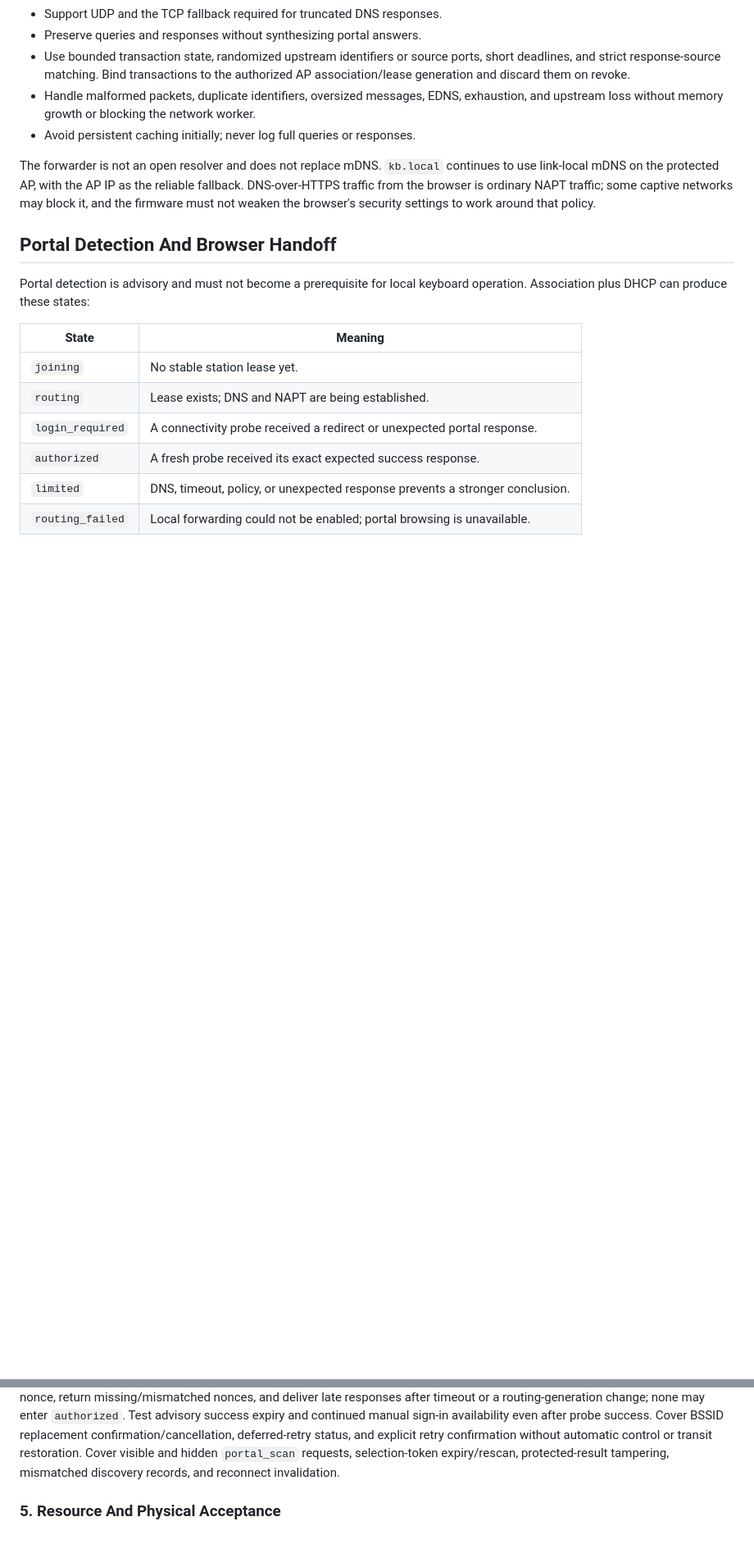
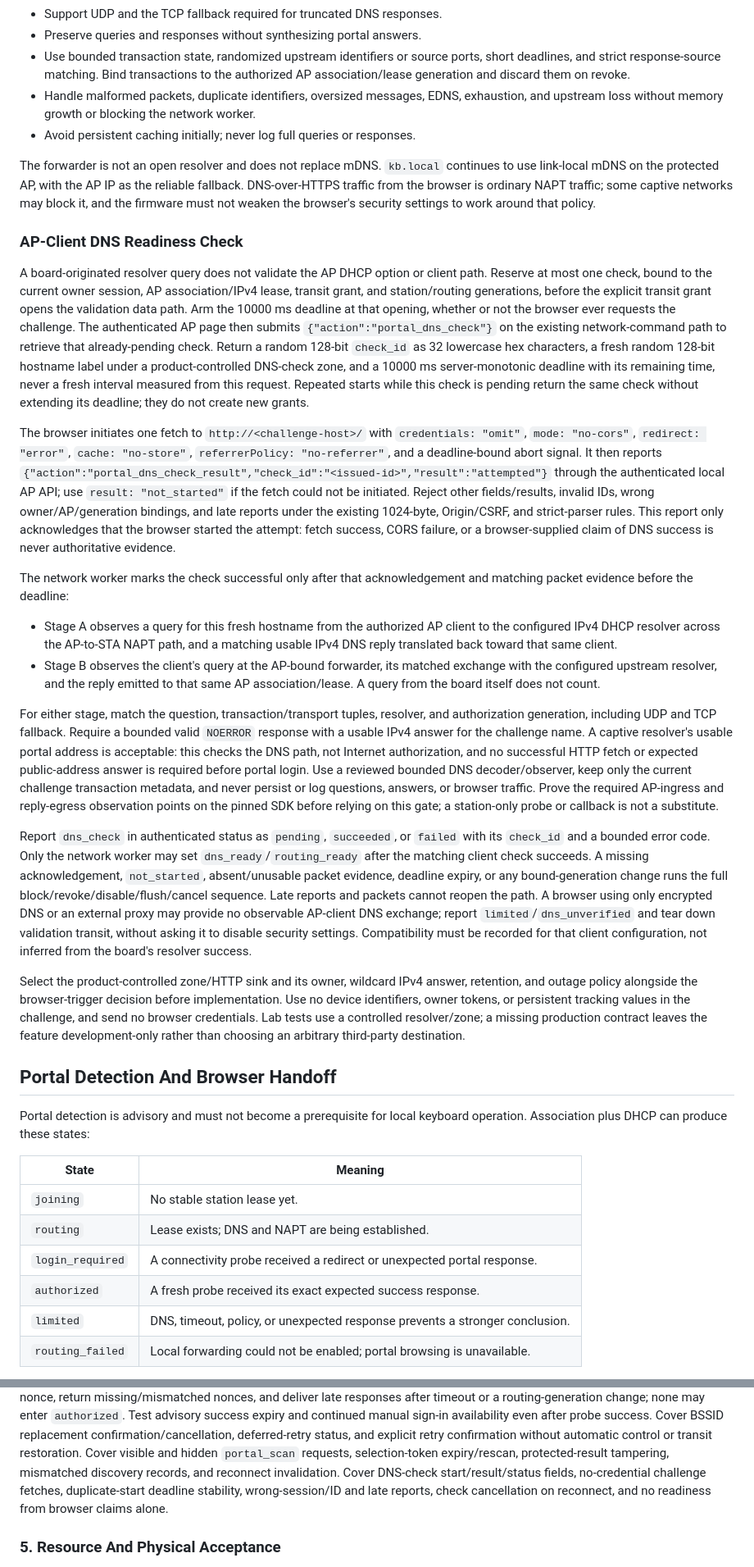
Before and after one commit to AaronWangTT/remote-keyboard-connector, a Markdown page: docs/captive-portal-proposal.md, 2 parts joined by grey strips. Shown at 82% size. Drawn GitHub-style; blank space fills up the shorter version.

Commit message:
docs: define client-origin portal DNS readiness checks

```diff
--- a/docs/captive-portal-proposal.md
+++ b/docs/captive-portal-proposal.md
@@ -483,6 +486,72 @@ continues to use link-local mDNS on the protected AP, with the AP IP as the
 reliable fallback. DNS-over-HTTPS traffic from the browser is ordinary NAPT
 traffic; some captive networks may block it, and the firmware must not weaken
 the browser's security settings to work around that policy.
+
+### AP-Client DNS Readiness Check
+
+A board-originated resolver query does not validate the AP DHCP option or client
+path. Reserve at most one check, bound to the current owner session, AP
+association/IPv4 lease, transit grant, and station/routing generations, before
+the explicit transit grant opens the validation data path. Arm the 10000 ms
+deadline at that opening, whether or not the browser ever requests the challenge.
+The authenticated AP page then submits `{"action":"portal_dns_check"}` on the
+existing network-command path to retrieve that already-pending check.
+Return a random 128-bit `check_id` as 32 lowercase hex characters, a fresh random
+128-bit hostname label under a product-controlled DNS-check zone, and a 10000 ms
+server-monotonic deadline with its remaining time, never a fresh interval measured
+from this request. Repeated starts while this check is pending return the
+same check without extending its deadline; they do not create new grants.
+
+The browser initiates one fetch to `http://<challenge-host>/` with
+`credentials: "omit"`, `mode: "no-cors"`, `redirect: "error"`,
+`cache: "no-store"`, `referrerPolicy: "no-referrer"`, and a deadline-bound
+abort signal. It then reports
+`{"action":"portal_dns_check_result","check_id":"<issued-id>","result":"attempted"}`
+through the authenticated local AP API; use `result: "not_started"` if the fetch
+could not be initiated. Reject other fields/results, invalid IDs, wrong
+owner/AP/generation bindings, and late reports under the existing 1024-byte,
+Origin/CSRF, and strict-parser rules. This report only acknowledges that the
+browser started the attempt: fetch success, CORS failure, or a browser-supplied
+claim of DNS success is never authoritative evidence.
+
+The network worker marks the check successful only after that acknowledgement
+and matching packet evidence before the deadline:
+
+- Stage A observes a query for this fresh hostname from the authorized AP client
+  to the configured IPv4 DHCP resolver across the AP-to-STA NAPT path, and a
+  matching usable IPv4 DNS reply translated back toward that same client.
+- Stage B observes the client's query at the AP-bound forwarder, its matched
+  exchange with the configured upstream resolver, and the reply emitted to that
+  same AP association/lease. A query from the board itself does not count.
+
+For either stage, match the question, transaction/transport tuples, resolver,
+and authorization generation, including UDP and TCP fallback. Require a bounded
+valid `NOERROR` response with a usable IPv4 answer for the challenge name. A
+captive resolver's usable portal address is acceptable: this checks the DNS
+path, not Internet authorization, and no successful HTTP fetch or expected
+public-address answer is required before portal login. Use a reviewed bounded
+DNS decoder/observer, keep only the current challenge transaction metadata, and
+never persist or log questions, answers, or browser traffic. Prove the required
+AP-ingress and reply-egress observation points on the pinned SDK before relying
+on this gate; a station-only probe or callback is not a substitute.
+
+Report `dns_check` in authenticated status as `pending`, `succeeded`, or `failed`
+with its `check_id` and a bounded error code. Only the network worker may set
+`dns_ready`/`routing_ready` after the matching client check succeeds. A missing
+acknowledgement, `not_started`, absent/unusable packet evidence, deadline expiry,
+or any bound-generation change runs the full block/revoke/disable/flush/cancel
+sequence. Late reports and packets cannot reopen the path. A browser using only
+encrypted DNS or an external proxy may provide no observable AP-client DNS
+exchange; report `limited`/`dns_unverified` and tear down validation transit,
+without asking it to disable security settings. Compatibility must be recorded
+for that client configuration, not inferred from the board's resolver success.
+
+Select the product-controlled zone/HTTP sink and its owner, wildcard IPv4 answer,
+retention, and outage policy alongside the browser-trigger decision before
+implementation. Use no device identifiers, owner tokens, or persistent tracking
+values in the challenge, and send no browser credentials. Lab tests use a
+controlled resolver/zone; a missing production contract leaves the feature
+development-only rather than choosing an arbitrary third-party destination.
 
 ## Portal Detection And Browser Handoff
 
@@ -752,6 +829,9 @@ Cover BSSID replacement confirmation/cancellation, deferred-retry status, and
 explicit retry confirmation without automatic control or transit restoration.
 Cover visible and hidden `portal_scan` requests, selection-token expiry/rescan,
 protected-result tampering, mismatched discovery records, and reconnect invalidation.
+Cover DNS-check start/result/status fields, no-credential challenge fetches,
+duplicate-start deadline stability, wrong-session/ID and late reports, check
+cancellation on reconnect, and no readiness from browser claims alone.
 
 ### 5. Resource And Physical Acceptance
 
```
Also changed, not shown: other parts of docs/captive-portal-proposal.md (+17 -2 lines).
